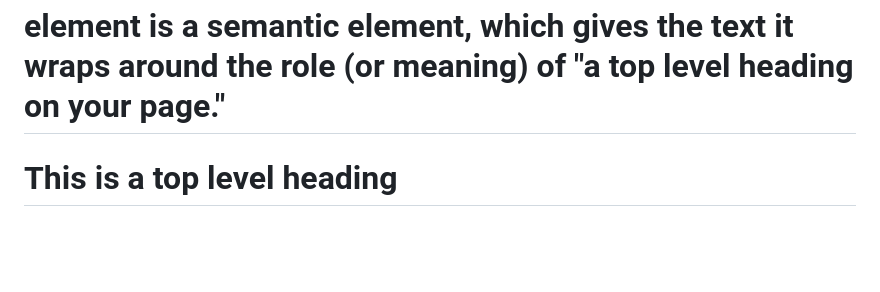
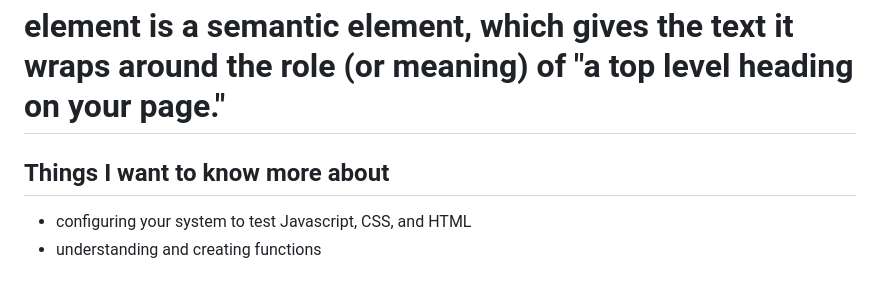
Before and after one commit to darshon-crudup/dcrudup76.github.io, a Markdown page: 102/read04.md, the part around the change. Drawn GitHub-style; blank space fills up the shorter version.

Commit message:
Added things I want to know more

```diff
--- a/102/read04.md
+++ b/102/read04.md
@@ -49,4 +49,6 @@ In CSS, consider styling a list with li elements representing different types of
 ## Semantics in HTML
 In HTML, for example, the <h1> element is a semantic element, which gives the text it wraps around the role (or meaning) of "a top level heading on your page."
 
-<h1>This is a top level heading</h1>
+## Things I want to know more about
+- configuring your system to test Javascript, CSS, and HTML
+- understanding and creating functions
```
